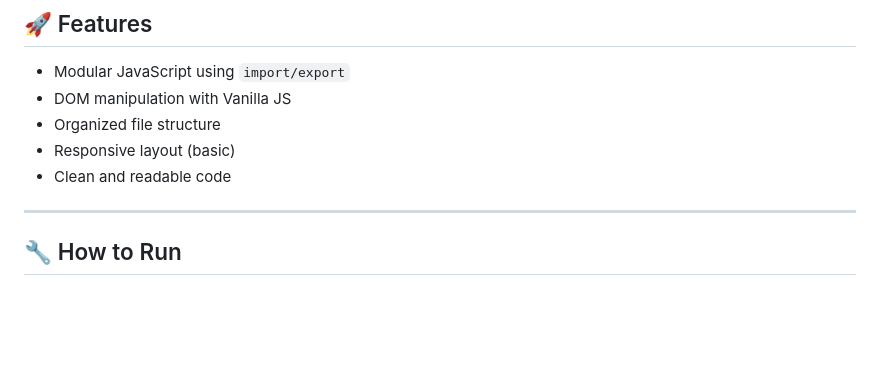
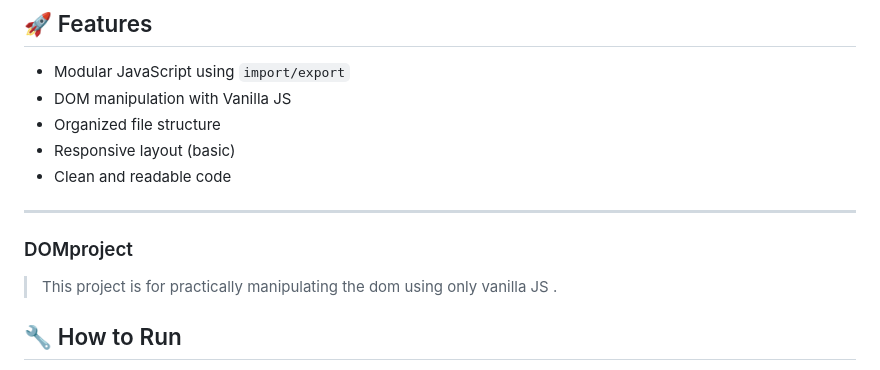
Before and after one commit to SHUBBHAM-KUMARR/DOM_Project, a Markdown page: README.md, the part around the change printed below. Rendered like a GitHub page; blank space fills up the shorter version.

```diff
--- a/README.md
+++ b/README.md
@@ -10,7 +10,9 @@
 - Clean and readable code
 
 ---
-
+### DOMproject
+>This project is for practically
+ manipulating the dom using only vanilla JS .
 ## 🔧 How to Run
 
 1. **Clone or download** this repository
```
Also changed, not shown: other parts of README.md (+5 -1 lines), media/htmlShot.png (added), media/mainShot.png (added).
